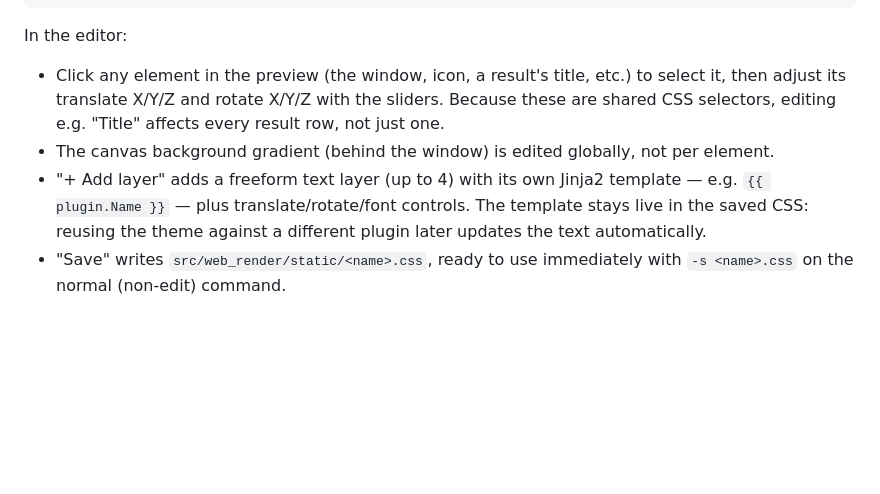
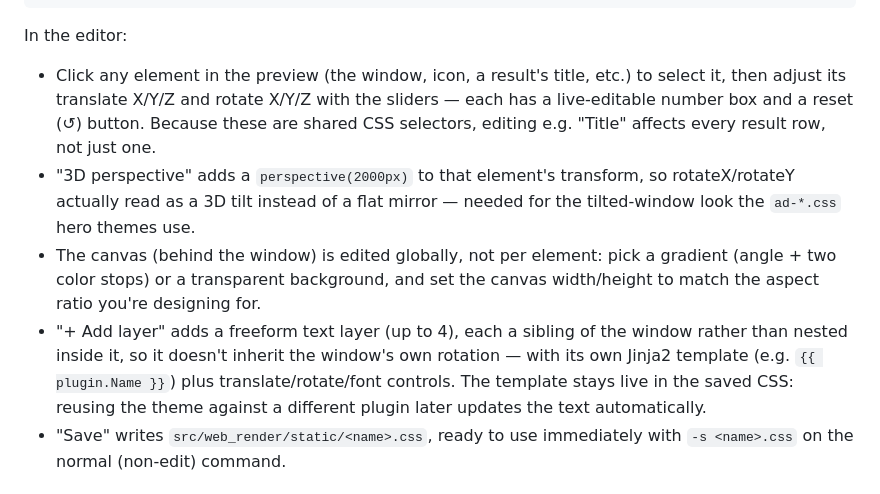
Before and after one commit to Garulf/flow-render, a Markdown page: README.md, the part around the change. GitHub-like rendering; blank space fills up the shorter version.

Commit message:
Update edit mode docs for new controls

```diff
--- a/README.md
+++ b/README.md
@@ -112,14 +112,21 @@ web-render edit -p ./plugin -s ad-neon.css        # continue editing a theme
 In the editor:
 - Click any element in the preview (the window, icon, a result's title, etc.)
   to select it, then adjust its translate X/Y/Z and rotate X/Y/Z with the
-  sliders. Because these are shared CSS selectors, editing e.g. "Title"
-  affects every result row, not just one.
-- The canvas background gradient (behind the window) is edited globally, not
-  per element.
-- "+ Add layer" adds a freeform text layer (up to 4) with its own Jinja2
-  template — e.g. `{{ plugin.Name }}` — plus translate/rotate/font
-  controls. The template stays live in the saved CSS: reusing the theme
-  against a different plugin later updates the text automatically.
+  sliders — each has a live-editable number box and a reset (↺) button.
+  Because these are shared CSS selectors, editing e.g. "Title" affects every
+  result row, not just one.
+- "3D perspective" adds a `perspective(2000px)` to that element's transform,
+  so rotateX/rotateY actually read as a 3D tilt instead of a flat mirror —
+  needed for the tilted-window look the `ad-*.css` hero themes use.
+- The canvas (behind the window) is edited globally, not per element: pick
+  a gradient (angle + two color stops) or a transparent background, and set
+  the canvas width/height to match the aspect ratio you're designing for.
+- "+ Add layer" adds a freeform text layer (up to 4), each a sibling of the
+  window rather than nested inside it, so it doesn't inherit the window's
+  own rotation — with its own Jinja2 template (e.g. `{{ plugin.Name }}`)
+  plus translate/rotate/font controls. The template stays live in the saved
+  CSS: reusing the theme against a different plugin later updates the text
+  automatically.
 - "Save" writes `src/web_render/static/<name>.css`, ready to use immediately
   with `-s <name>.css` on the normal (non-edit) command.
 
```
